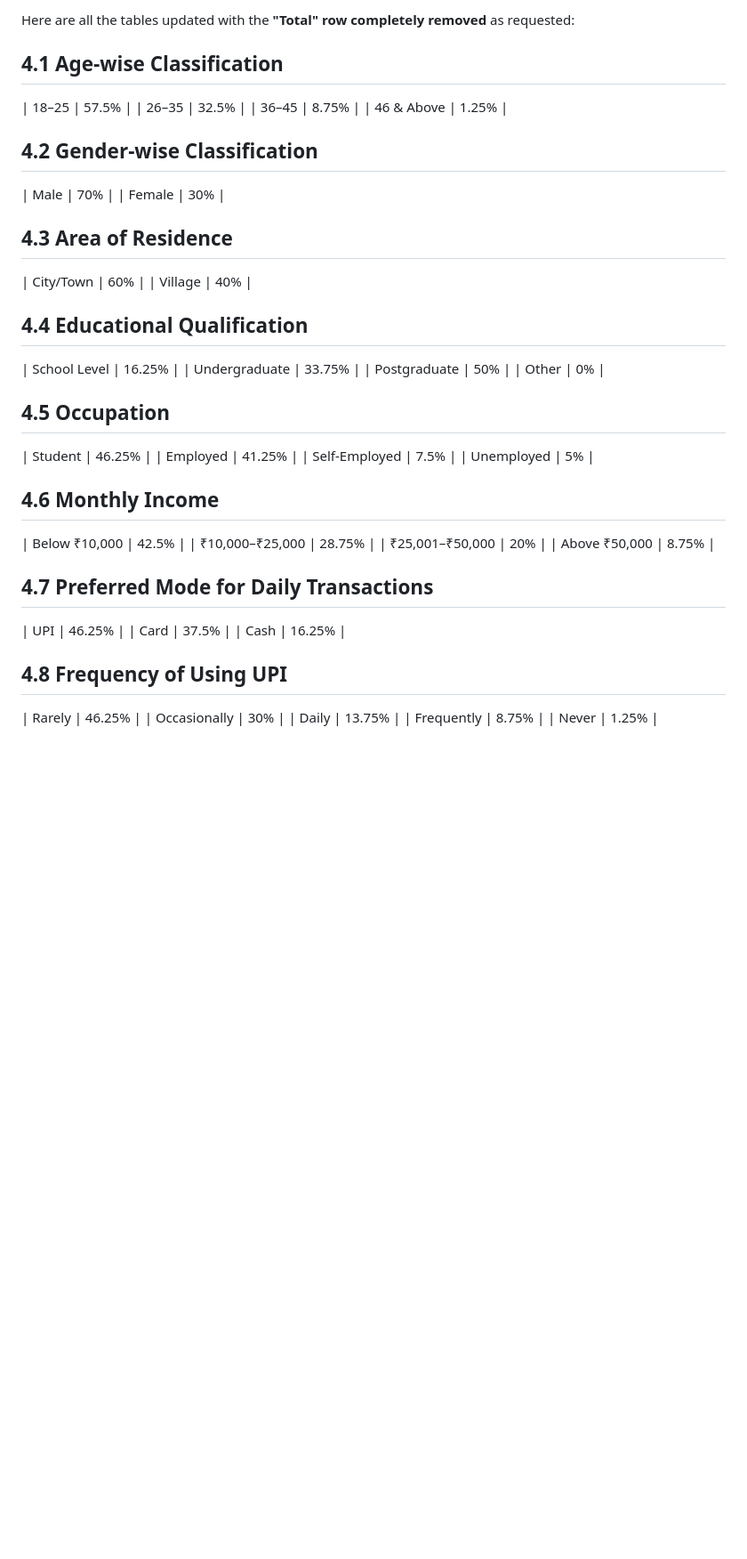
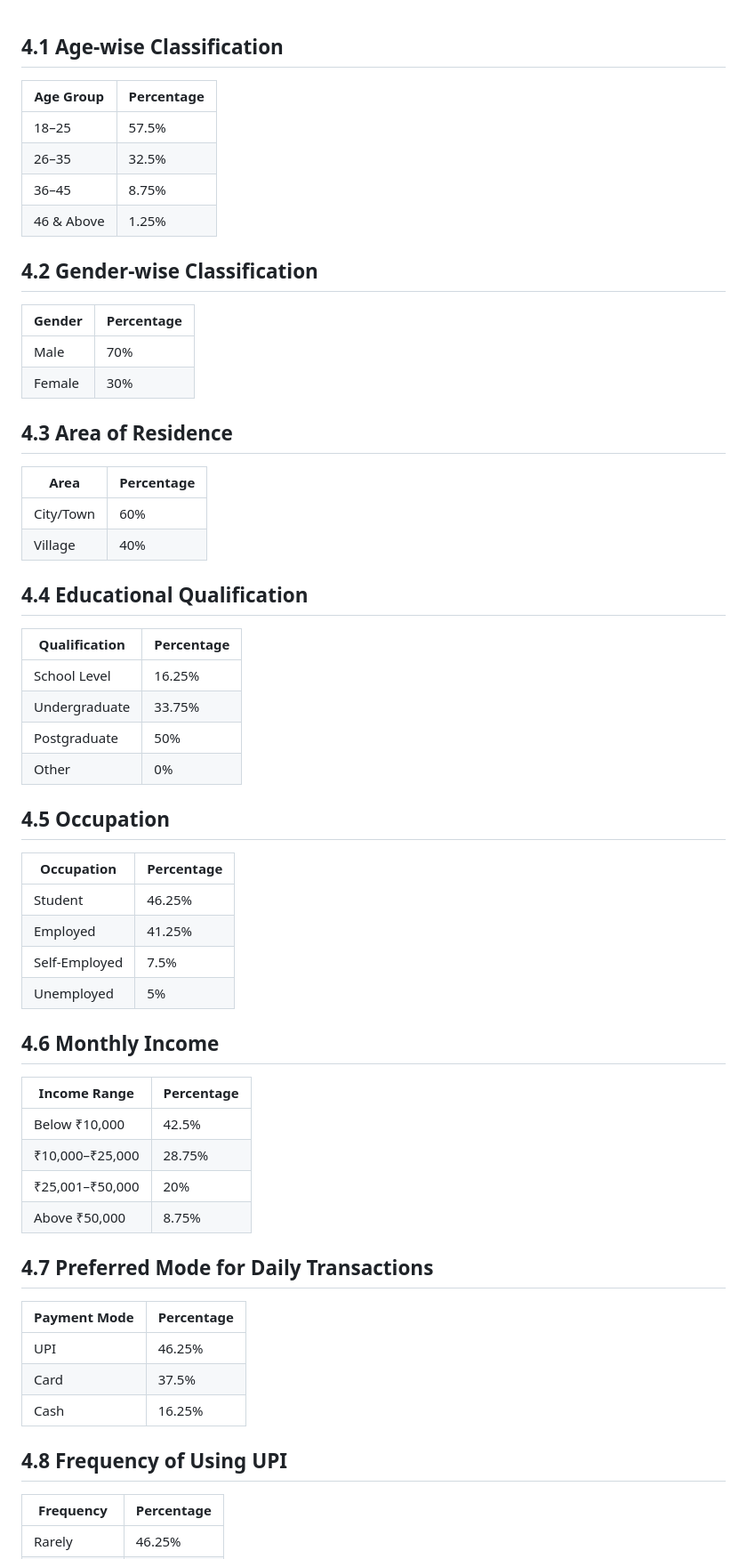
Before and after one commit to Shxmeem/project, a Markdown page: i.md, the part around one of its changes. Shown at 89% size. GitHub-like rendering; blank space fills up the shorter version.

```diff
--- a/i.md
+++ b/i.md
@@ -1,43 +1,57 @@
-Here are all the tables updated with the **"Total" row completely removed** as requested:
-
 ## 4.1 Age-wise Classification
+| Age Group | Percentage |
+|-----------|------------|
 | 18–25 | 57.5% |
 | 26–35 | 32.5% |
 | 36–45 | 8.75% |
 | 46 & Above | 1.25% |
 
 ## 4.2 Gender-wise Classification
+| Gender | Percentage |
+|--------|------------|
 | Male | 70% |
 | Female | 30% |
 
 ## 4.3 Area of Residence
+| Area | Percentage |
+|------|------------|
 | City/Town | 60% |
 | Village | 40% |
 
 ## 4.4 Educational Qualification
+| Qualification | Percentage |
+|---------------|------------|
 | School Level | 16.25% |
 | Undergraduate | 33.75% |
 | Postgraduate | 50% |
 | Other | 0% |
 
 ## 4.5 Occupation
+| Occupation | Percentage |
+|------------|------------|
 | Student | 46.25% |
 | Employed | 41.25% |
 | Self-Employed | 7.5% |
 | Unemployed | 5% |
 
 ## 4.6 Monthly Income
+| Income Range | Percentage |
+|--------------|------------|
 | Below ₹10,000 | 42.5% |
 | ₹10,000–₹25,000 | 28.75% |
 | ₹25,001–₹50,000 | 20% |
 | Above ₹50,000 | 8.75% |
 
 ## 4.7 Preferred Mode for Daily Transactions
+| Payment Mode | Percentage |
+|--------------|------------|
 | UPI | 46.25% |
 | Card | 37.5% |
 | Cash | 16.25% |
 
 ## 4.8 Frequency of Using UPI
+| Frequency | Percentage |
+|-----------|------------|
 | Rarely | 46.25% |
 | Occasionally | 30% |
 | Daily | 13.75% |
```
Also changed, not shown: other parts of i.md (+42 -0 lines).
